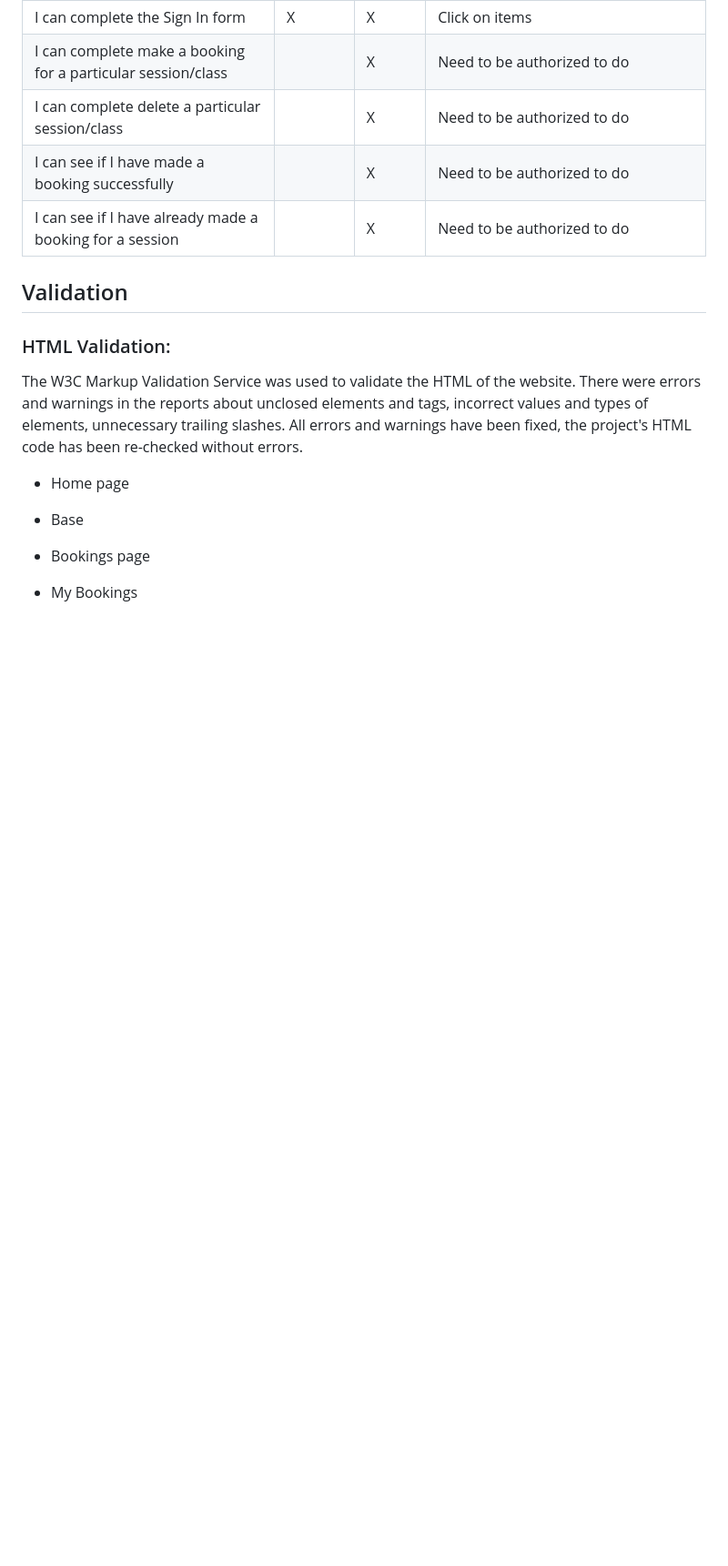
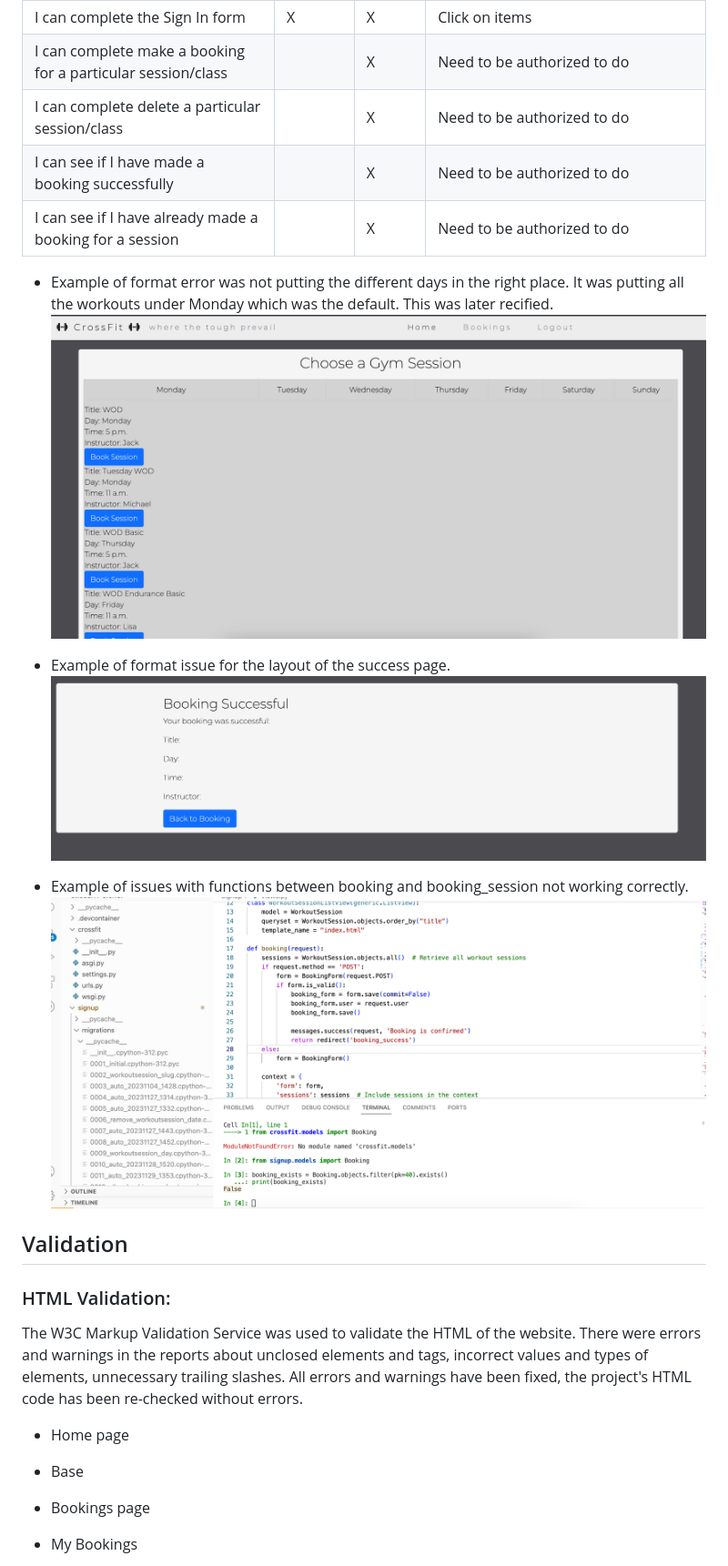
Before and after one commit to Jaimilit/CrossFit-Signup, a Markdown page: README.md, the part around the change printed below. Shown: that part at 91% size. Rendered like a GitHub page; blank space fills up the shorter version.

```diff
--- a/README.md
+++ b/README.md
@@ -206,6 +199,15 @@ The site was constantly tested during the process of creating the site in the Gi
 | I can complete delete a particular session/class |   | X | Need to be authorized to do
 | I can see if I have made a booking successfully  |   | X | Need to be authorized to do
 | I can see if I have already made a booking for a session  |  | X | Need to be authorized to do
+
+* Example of format error was not putting the different days in the right place. It was putting all the workouts under Monday which was the default. This was later recified.
+![Layout Format](./static/assets/bugs/bug-layout-gym-session.png)
+
+* Example of format issue for the layout of the success page.
+![Layout Format for Success Page](./static/assets/bugs/bug-layout-success.png)
+
+* Example of issues with functions between booking and booking_session not working correctly.
+![Booking Issues](./static/assets/bugs/bug-testing.png)
 
 ## Validation
 
```
Also changed, not shown: other parts of README.md (+6 -13 lines), static/assets/features/signin-page.png (added).
